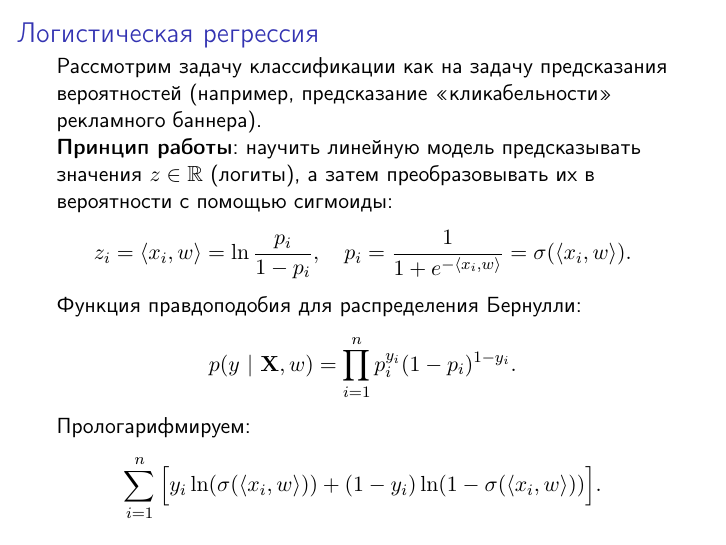
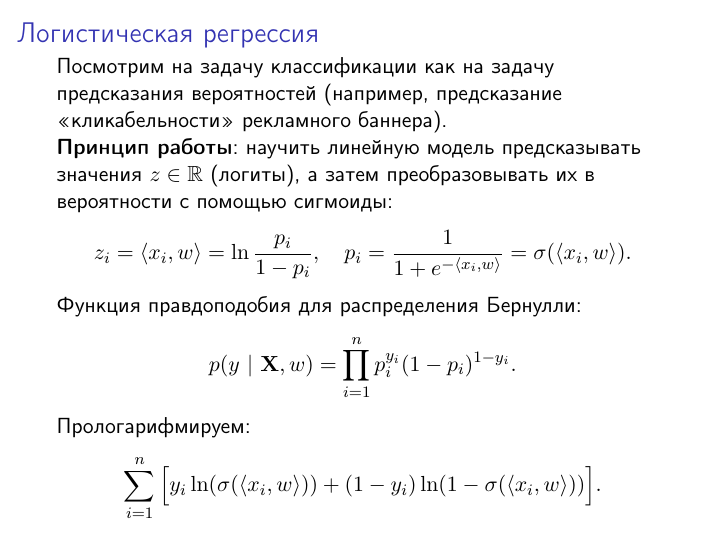
Before and after one commit to SerMisterMish/Statistical_and_Machine_Learning, LaTeX slides (supervised_learning/slides/slides.tex): page 8 of 9. Compiled offline with pdfLaTeX; a LaTeX package or settings file that is missing is left out.

Commit message:
Minor fixes

```diff
--- a/supervised_learning/slides/slides.tex
+++ b/supervised_learning/slides/slides.tex
@@ -112,7 +112,7 @@
 \end{frame}
 
 \begin{frame}{Логистическая регрессия}
-	Рассмотрим задачу классификации как на задачу предсказания вероятностей (например, предсказание <<кликабельности>> рекламного баннера).
+	Посмотрим на задачу классификации как на задачу предсказания вероятностей (например, предсказание <<кликабельности>> рекламного баннера).
 
 	\textbf{Принцип работы}: научить линейную модель предсказывать значения $z\in\mathbb{R}$ (логиты), а затем преобразовывать их в вероятности с помощью сигмоиды:
 	\[
```
Also changed, not shown: supervised_learning/slides/slides.pdf, supervised_learning/slides/slides.tex (3 more changed lines).
